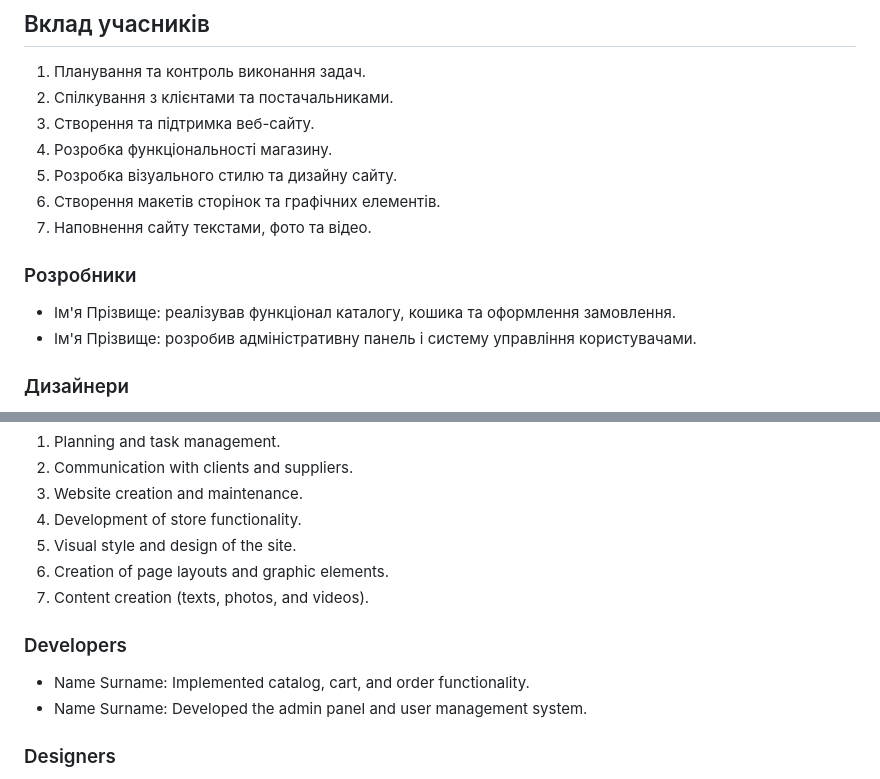
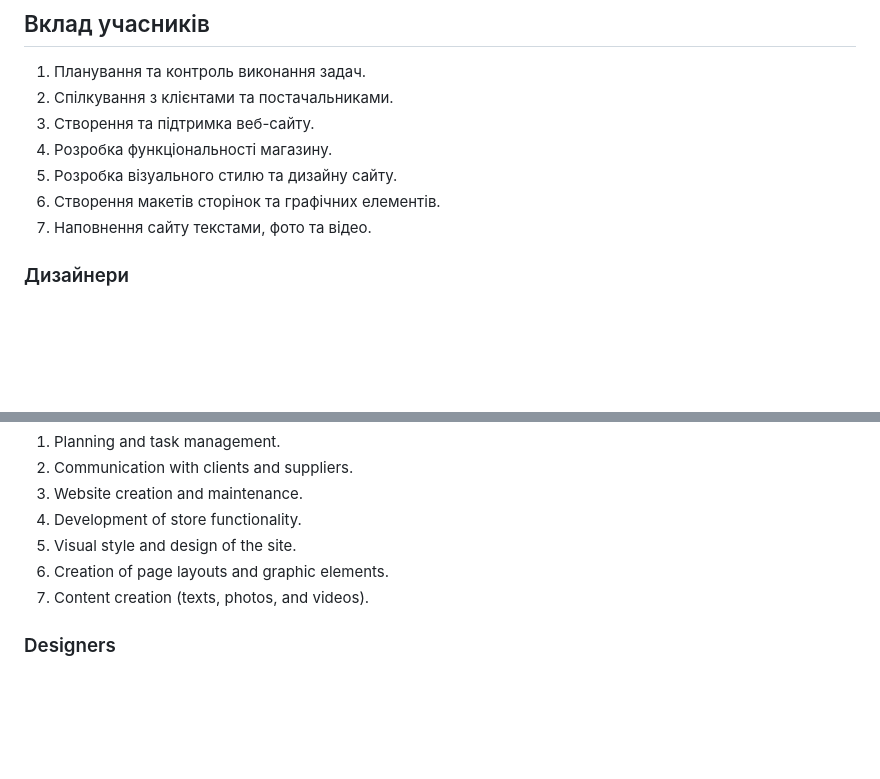
Before and after one commit to MaxPylypko/zakwieciscie, a Markdown page: README.md, 2 parts joined by grey strips. Rendered like a GitHub page; blank space fills up the shorter version.

Commit message:
corrected readme

```diff
--- a/README.md
+++ b/README.md
@@ -50,10 +50,6 @@
 5. Розробка візуального стилю та дизайну сайту.
 6. Створення макетів сторінок та графічних елементів.
 7. Наповнення сайту текстами, фото та відео.
-
-### Розробники
-- Ім'я Прізвище: реалізував функціонал каталогу, кошика та оформлення замовлення.
-- Ім'я Прізвище: розробив адміністративну панель і систему управління користувачами.
 
 ### Дизайнери
 - Гончаров Єгор/Honcharov Yehor і Киприч Таїсія/Kyprych Taisiia: створили візуальний дизайн сайту, включаючи макети сторінок та графічні елементи.
@@ -124,10 +120,6 @@ This project is a flower e-commerce store where users can browse, order, and pur
 6. Creation of page layouts and graphic elements.
 7. Content creation (texts, photos, and videos).
 
-### Developers
-- Name Surname: Implemented catalog, cart, and order functionality.
-- Name Surname: Developed the admin panel and user management system.
-
 ### Designers
 - Honcharov Yehor and Kyprych Taisiia: Created the visual design of the site, including page layouts and graphic elements.
 
```
